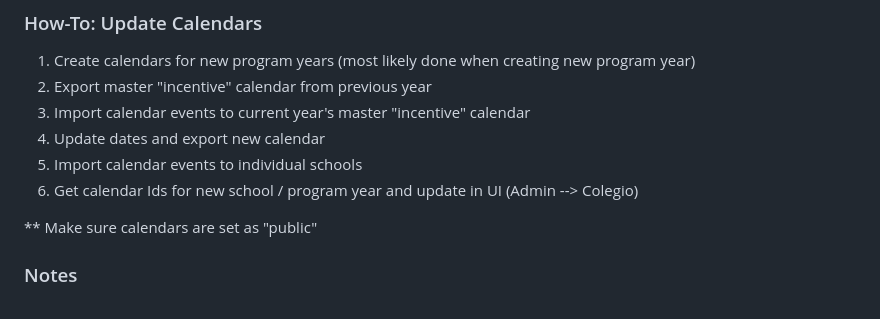
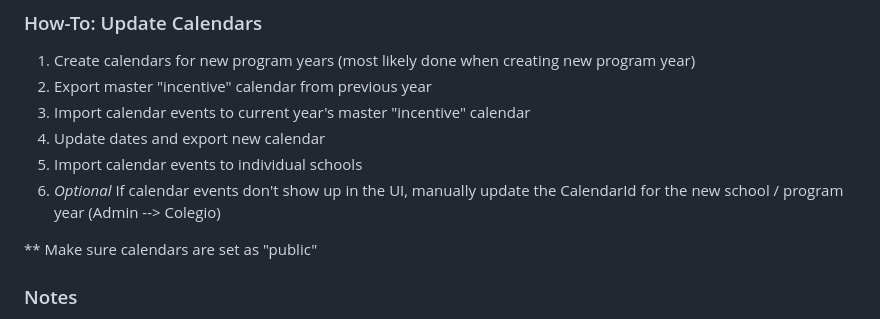
Before and after one commit to buffgecko12/dcp, a Markdown page: README.md, the part around the change. Rendered like a GitHub page.

```diff
--- a/README.md
+++ b/README.md
@@ -110,7 +110,7 @@ Update the repository and web app with any schema/logic changes.  Existing data
 3. Import calendar events to current year's master "incentive" calendar
 4. Update dates and export new calendar
 5. Import calendar events to individual schools
-6. Get calendar Ids for new school / program year and update in UI (Admin --> Colegio)
+6. *Optional* If calendar events don't show up in the UI, manually update the CalendarId for the new school / program year (Admin --> Colegio)
 
 ** Make sure calendars are set as "public"
 
```
